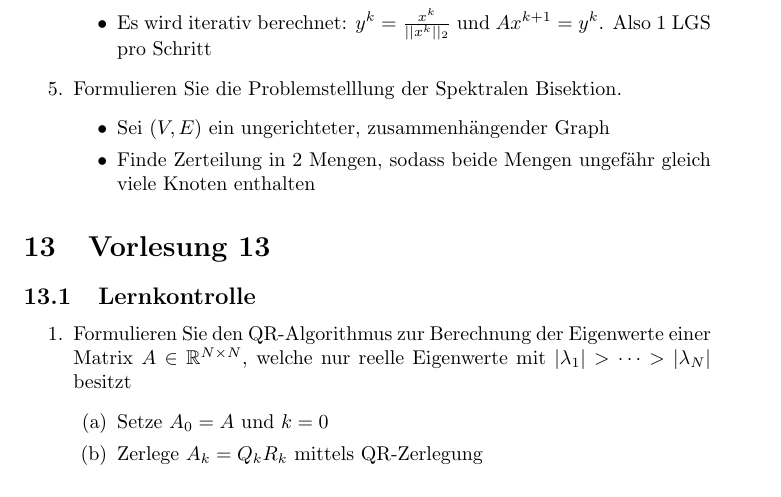
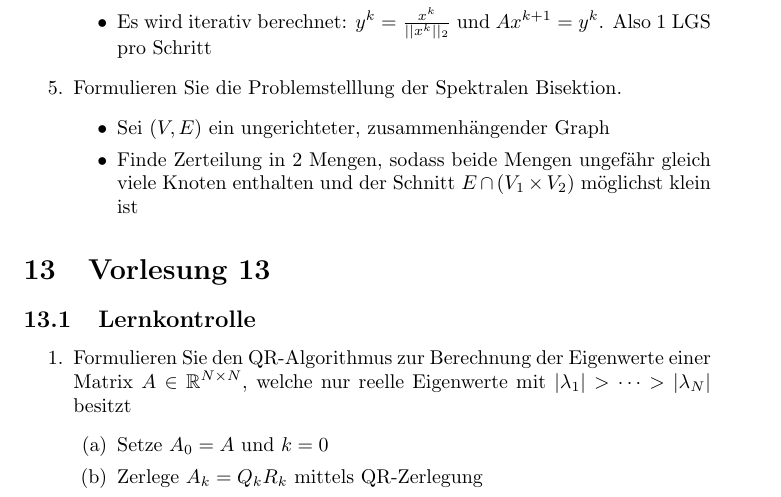
Before and after one commit to uzkns/Numerik-ILIAS, a LaTeX paper (ilias.tex): part of page 18 of 20, cut so that both start at the same text. Compiled offline with pdfLaTeX.

Commit message:
Add another answer

```diff
--- a/ilias.tex
+++ b/ilias.tex
@@ -481,7 +481,7 @@ Lösungen zu den ILIAS-Lernkontrollen und -Übungen zur Vorlesung "Numerische Ma
 		\item Formulieren Sie die Problemstelllung der Spektralen Bisektion.
 			\begin{itemize}
 				\item Sei $(V,E)$ ein ungerichteter, zusammenhängender Graph
-				\item Finde Zerteilung in 2 Mengen, sodass beide Mengen ungefähr gleich viele Knoten enthalten
+				\item Finde Zerteilung in 2 Mengen, sodass beide Mengen ungefähr gleich viele Knoten enthalten und der Schnitt $E \cap (V_1 \times V_2)$ möglichst klein ist
 			\end{itemize}
 	\end{enumerate}
 
```
